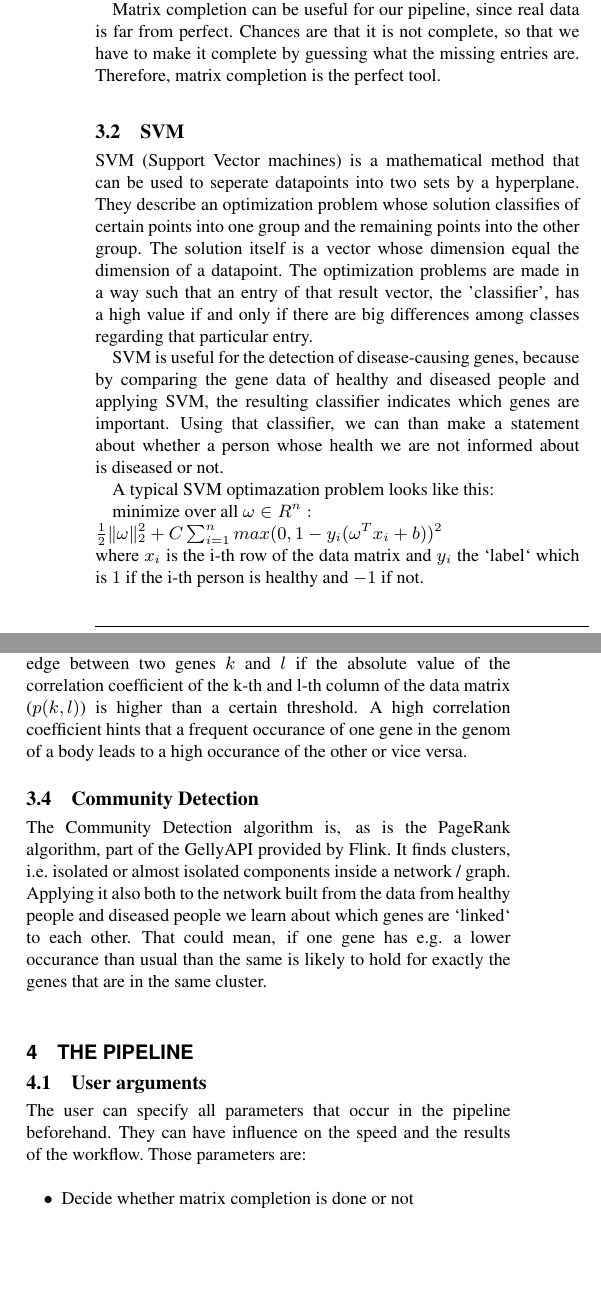
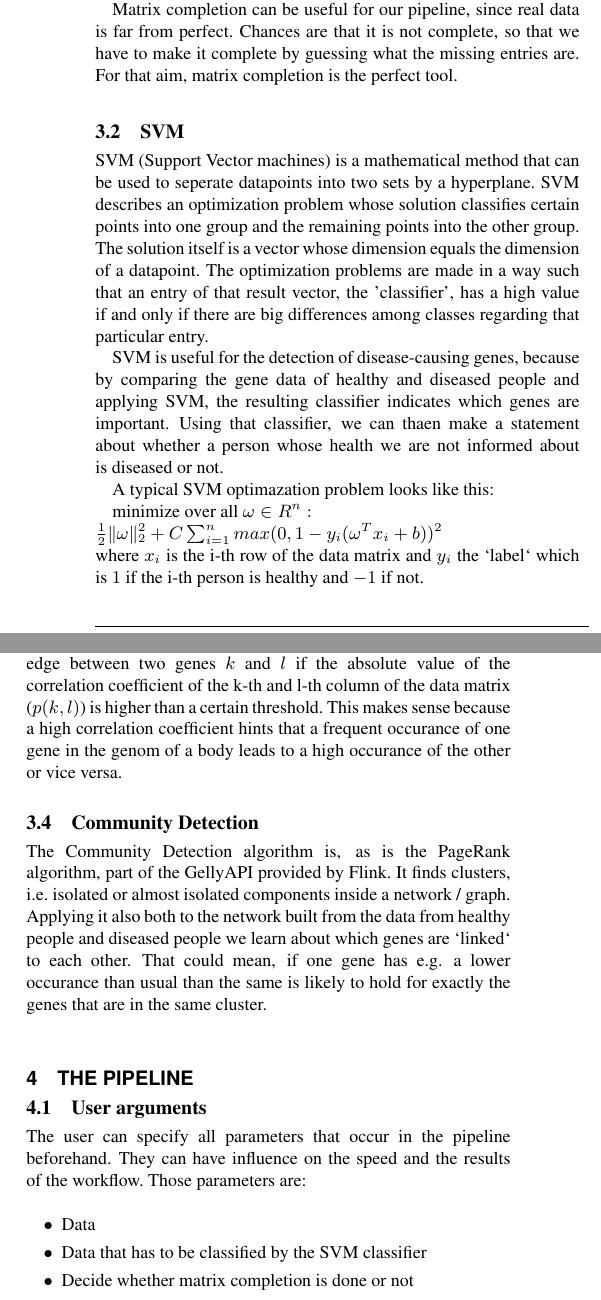
Before and after one commit to nwulkow/FlinkProject, a LaTeX paper (report.tex): two parts of the columns of page 2 of 5, joined at a grey line, cut so that both start at the same text, the shorter picture padded with empty space. The pictures show the PDF file report.pdf that the author committed with the source.

Commit message:
updated report

```diff
--- a/report.tex
+++ b/report.tex
@@ -75,20 +75,20 @@ I have included four Flink-based algorithms into my pipeline: Matrix Completion,
 
 
 
-Matrix completion is a topic that has come up only a few years ago. It adresses the attempt to figure out all entries of a matrix even if only a certain fraction of them is given. Different algorithms have been developed that tackle this problem and one of them has already been implemented in Scala. Here is a description of the algorithm, taken from https://ci.apache.org/projects/flink/flink-docs-master/libs/ml/als.html: \\\\
-`The alternating least squares (ALS) algorithm factorizes a given matrix $R$ into two factors $U$ and $V$ such that $R\approx UV$. The unknown row dimension is given as a parameter to the algorithm and is called latent factors. Since matrix factorization can be used in the context of recommendation, the matrices U and V can be called user and item matrix, respectively. The i-th column of the user matrix is denoted by $u_i$ and the i-th column of the item matrix is $v_i$. The matrix $R$ can be called the ratings matrix with $R_{ij} =r_{ij}$.\\
+Matrix completion is a topic that has come up only a few years ago. It addresses the attempt to figure out all entries of a matrix even if only a certain fraction of them is given. Different algorithms have been developed that tackle this problem and one of them has already been implemented in Scala. Here is a description of the algorithm, taken from https://ci.apache.org/projects/flink/flink-docs-master/libs/ml/als.html: \\\\
+`The alternating least squares (ALS) algorithm factorizes a given matrix $R$ into two factors $U$ and $V$ such that $R\approx UV$. The unknown row dimension is given as a parameter to the algorithm and is called latent factors. Since matrix factorization can be used in the context of recommendation, the matrices U and V can be called user and item matrix, respectively. The i-th column of the user matrix is denoted by $u_i$ and the i-th column of the item matrix is $v_i$. The matrix $R$ can be called the ratings matrix with $R_{ij} =r_{ij}$.\\
 In order to find the user and item matrix, the following problem is solved:
 
 $ argmin_{U,V} \sum_{i,j\mid r_{ij} \neq0}(r_{ij}−u_i v_j)^{2}+\lambda(\sum_i \Vert u_i\Vert ^{2}+\sum_j \Vert v_j \Vert ^{2}) $
 
-with $\lambda$ being the regularization factor, $u_i$ being the number of items the user i has rated and $v_j$ being the number of times the item j has been rated. This regularization scheme to avoid overfitting is called weighted-$\lambda$-regularization. Details can be found in the work of Zhou et al..
+with $\lambda$ being the regularization factor, $u_i$ being the number of items the user i has rated and $v_j$ being the number of times the item j has been rated. This regularization scheme to avoid overfitting is called weighted-$\lambda$-regularization. Details can be found in the work of Zhou et al..
 
 By fixing one of the matrices $U$ or $V$, we obtain a quadratic form which can be solved directly. The solution of the modified problem is guaranteed to monotonically decrease the overall cost function. By applying this step alternately to the matrices $U$ and $V$, we can iteratively improve the matrix factorization.`\\\\
 Matrix completion requires the matrix to have a low-rank-structure. The matrix that contains the data (the i,j-th entry of the matrix represents the frequency of the j-th gene in the i-th blood probe) is expected to have low rank or to be close to it, since the concentration of a certain gene in a blood probe should be similar among all healthy respectively all diseased people.
 
 
 
-Matrix completion can be useful for our pipeline, since real data is far from perfect. Chances are that it is not complete, so that we have to make it complete by guessing what the missing entries are. Therefore, matrix completion is the perfect tool.
+Matrix completion can be useful for our pipeline, since real data is far from perfect. Chances are that it is not complete, so that we have to make it complete by guessing what the missing entries are. For that aim, matrix completion is the perfect tool.
 
 
 
@@ -97,5 +97,5 @@ Matrix completion can be useful for our pipeline, since real data is far from pe
 \subsection{SVM}
 \label{svm}
 
-SVM (Support Vector machines) is a mathematical method that can be used to seperate datapoints into two sets by a hyperplane. They describe an optimization problem whose solution classifies of certain points into one group and the remaining points into the other group. The solution itself is a vector whose dimension equal the dimension of a datapoint. The optimization problems are made in a way such that an entry of that result vector, the 'classifier', has a high value if and only if there are big differences among classes regarding that particular entry.
+SVM (Support Vector machines) is a mathematical method that can be used to seperate datapoints into two sets by a hyperplane. SVM describes an optimization problem whose solution classifies certain points into one group and the remaining points into the other group. The solution itself is a vector whose dimension equals the dimension of a datapoint. The optimization problems are made in a way such that an entry of that result vector, the 'classifier', has a high value if and only if there are big differences among classes regarding that particular entry.
 
@@ -113,7 +113,7 @@ On https://ci.apache.org/projects/flink/flink-docs-release-0.8.1/\\
 examples.html the following can be found about the PageRank algorithm:\\\\
 `The PageRank algorithm computes the “importance” of pages in a graph defined by links, which point from one pages to another page. It is an iterative graph algorithm, which means that it repeatedly applies the same computation. In each iteration, each page distributes its current rank over all its neighbors, and compute its new rank as a taxed sum of the ranks it received from its neighbors. The PageRank algorithm was popularized by the Google search engine which uses the importance of webpages to rank the results of search queries.`\\\\
 The `pages` in our case are genes. So by applying the PageRank algorithm to our data to both subgroups, healthy and diseased, seperately, we get information on which are the most `important` genes in one group.\\
-The network we run PageRank on is the following: Each gene is represented by a node and there is an (unweighted and undirected) edge between two genes $k$ and $l$ if the absolute value of the correlation coefficient of the k-th and l-th column of the data matrix ($p(k,l)$) is higher than a certain threshold. A high correlation coefficient hints that a frequent occurance of one gene in the genom of a body leads to a high occurance of the other or vice versa.
+The network we run PageRank on is the following: Each gene is represented by a node and there is an (unweighted and undirected) edge between two genes $k$ and $l$ if the absolute value of the correlation coefficient of the k-th and l-th column of the data matrix ($p(k,l)$) is higher than a certain threshold. This makes sense because a high correlation coefficient hints that a frequent occurance of one gene in the genom of a body leads to a high occurance of the other or vice versa.
 
 
 \subsection{Community Detection}
@@ -135,6 +135,8 @@ The Community Detection algorithm is, as is the PageRank algorithm, part of the
 
     The user can specify all parameters that occur in the pipeline beforehand. They can have influence on the speed and the results of the workflow. Those parameters are:
 \begin{itemize}
+\item Data
+\item Data that has to be classified by the SVM classifier
 \item Decide whether matrix completion is done or not
 \item The number of factors that are used in the matrix completion algorithm
 \item Number of iterations of Matrix Completion algorithm
```
Also changed, not shown: report.pdf, report.tex (2 more changed lines).
